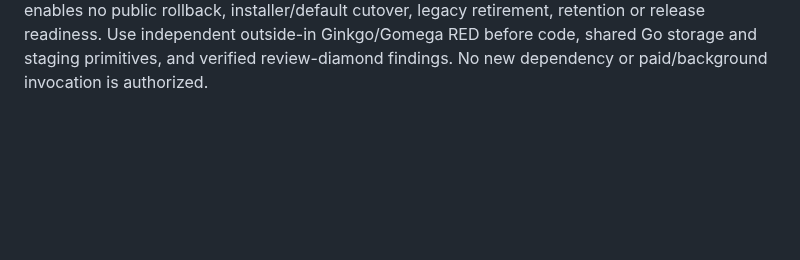
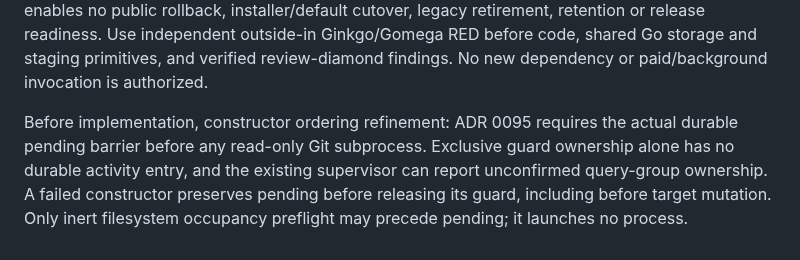
Before and after one commit to anoop2811/software-factory-template, a Markdown page: docs/DECISION_LOG.md, the part around the change. GitHub-like rendering; blank space fills up the shorter version.

```diff
--- a/docs/DECISION_LOG.md
+++ b/docs/DECISION_LOG.md
@@ -2818,3 +2818,10 @@ installer/default cutover, legacy retirement, retention or release readiness.
 Use independent outside-in Ginkgo/Gomega RED before code, shared Go storage and
 staging primitives, and verified review-diamond findings. No new dependency or
 paid/background invocation is authorized.
+
+Before implementation, constructor ordering refinement: ADR 0095 requires the
+actual durable pending barrier before any read-only Git subprocess. Exclusive
+guard ownership alone has no durable activity entry, and the existing supervisor
+can report unconfirmed query-group ownership. A failed constructor preserves
+pending before releasing its guard, including before target mutation. Only inert
+filesystem occupancy preflight may precede pending; it launches no process.
```
Also changed, not shown: docs/adr/0095-durable-live-publication.md (+8 -0 lines).
